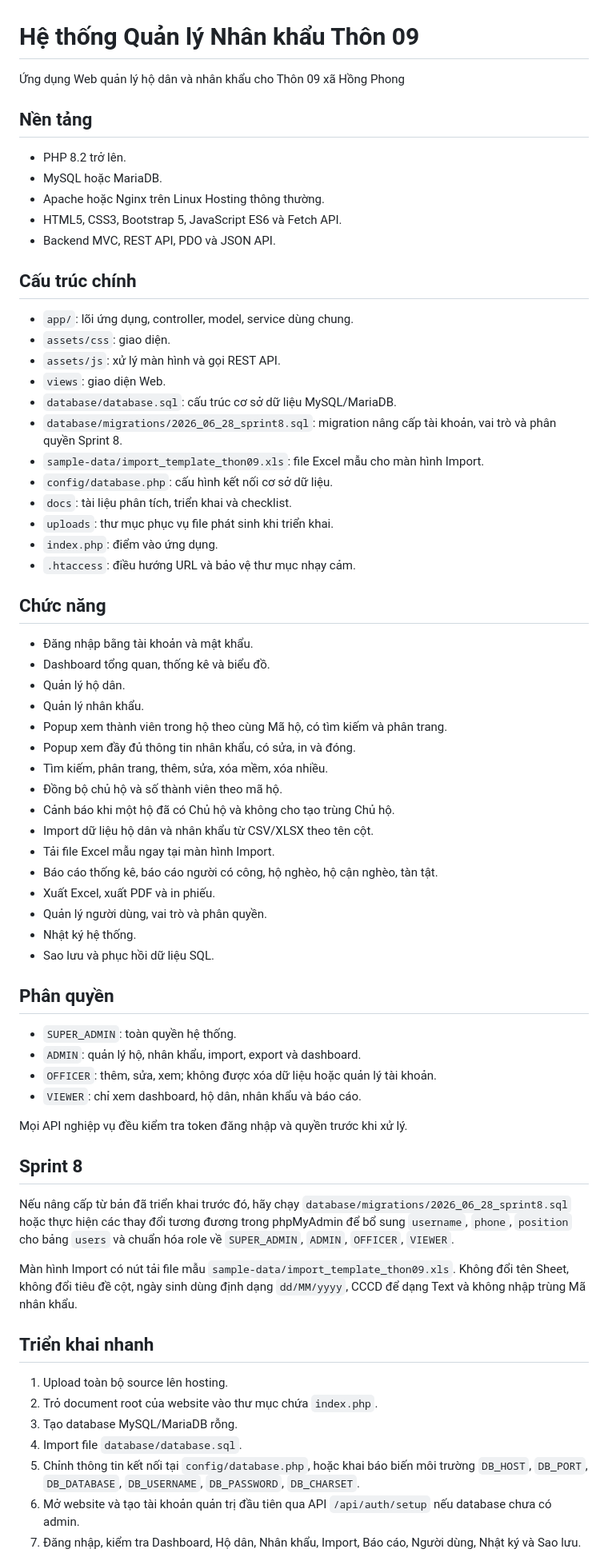
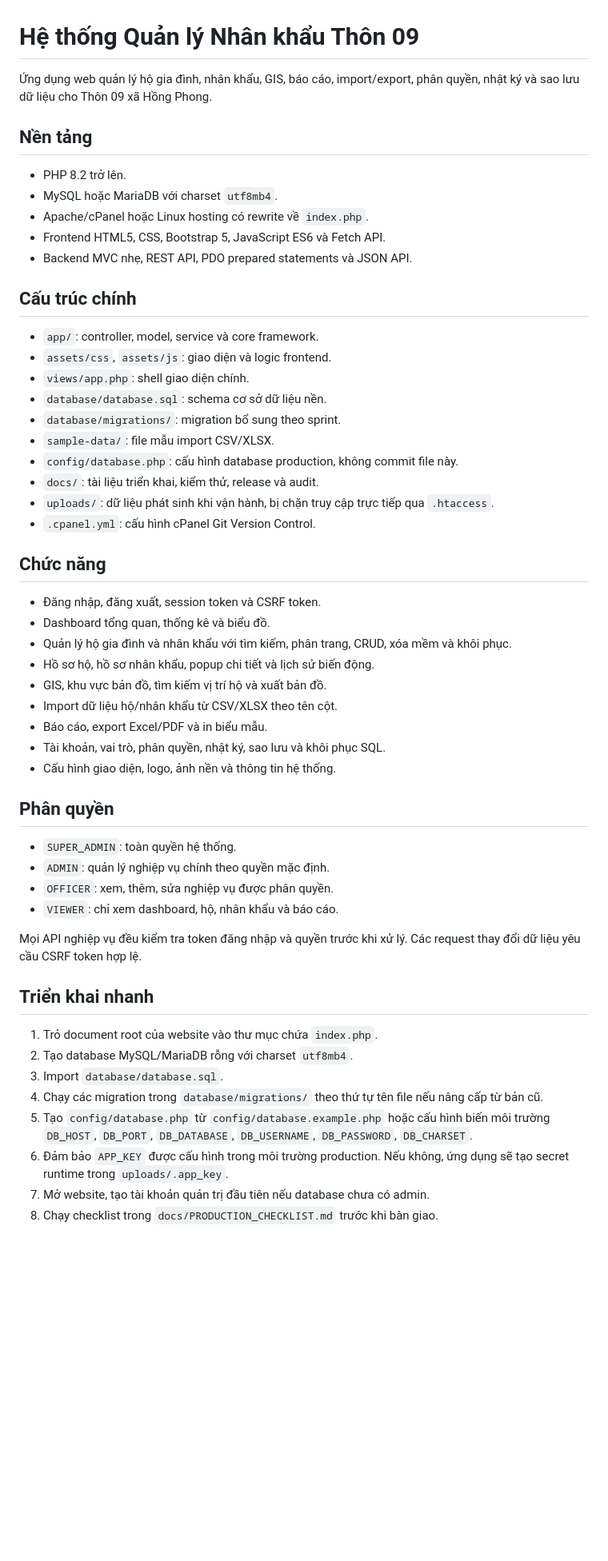
Before and after one commit to besusu08112019-netizen/QuanLyNhanKhau-Thon09, a Markdown page: README.md, the part around one of its changes. Shown at 80% size. Drawn GitHub-style; blank space fills up the shorter version.

Commit message:
Prepare production release documentation

```diff
--- a/README.md
+++ b/README.md
@@ -1,70 +1,57 @@
 # Hệ thống Quản lý Nhân khẩu Thôn 09
 
-Ứng dụng Web quản lý hộ dân và nhân khẩu cho Thôn 09 xã Hồng Phong
+Ứng dụng web quản lý hộ gia đình, nhân khẩu, GIS, báo cáo, import/export, phân quyền, nhật ký và sao lưu dữ liệu cho Thôn 09 xã Hồng Phong.
+
 ## Nền tảng
 
 - PHP 8.2 trở lên.
-- MySQL hoặc MariaDB.
-- Apache hoặc Nginx trên Linux Hosting thông thường.
-- HTML5, CSS3, Bootstrap 5, JavaScript ES6 và Fetch API.
-- Backend MVC, REST API, PDO và JSON API.
+- MySQL hoặc MariaDB với charset `utf8mb4`.
+- Apache/cPanel hoặc Linux hosting có rewrite về `index.php`.
+- Frontend HTML5, CSS, Bootstrap 5, JavaScript ES6 và Fetch API.
+- Backend MVC nhẹ, REST API, PDO prepared statements và JSON API.
 
 ## Cấu trúc chính
 
-- `app/`: lõi ứng dụng, controller, model, service dùng chung.
-- `assets/css`: giao diện.
-- `assets/js`: xử lý màn hình và gọi REST API.
-- `views`: giao diện Web.
-- `database/database.sql`: cấu trúc cơ sở dữ liệu MySQL/MariaDB.
-- `database/migrations/2026_06_28_sprint8.sql`: migration nâng cấp tài khoản, vai trò và phân quyền Sprint 8.
-- `sample-data/import_template_thon09.xls`: file Excel mẫu cho màn hình Import.
-- `config/database.php`: cấu hình kết nối cơ sở dữ liệu.
-- `docs`: tài liệu phân tích, triển khai và checklist.
-- `uploads`: thư mục phục vụ file phát sinh khi triển khai.
-- `index.php`: điểm vào ứng dụng.
-- `.htaccess`: điều hướng URL và bảo vệ thư mục nhạy cảm.
+- `app/`: controller, model, service và core framework.
+- `assets/css`, `assets/js`: giao diện và logic frontend.
+- `views/app.php`: shell giao diện chính.
+- `database/database.sql`: schema cơ sở dữ liệu nền.
+- `database/migrations/`: migration bổ sung theo sprint.
+- `sample-data/`: file mẫu import CSV/XLSX.
+- `config/database.php`: cấu hình database production, không commit file này.
+- `docs/`: tài liệu triển khai, kiểm thử, release và audit.
+- `uploads/`: dữ liệu phát sinh khi vận hành, bị chặn truy cập trực tiếp qua `.htaccess`.
+- `.cpanel.yml`: cấu hình cPanel Git Version Control.
 
 ## Chức năng
 
-- Đăng nhập bằng tài khoản và mật khẩu.
+- Đăng nhập, đăng xuất, session token và CSRF token.
 - Dashboard tổng quan, thống kê và biểu đồ.
-- Quản lý hộ dân.
-- Quản lý nhân khẩu.
-- Popup xem thành viên trong hộ theo cùng Mã hộ, có tìm kiếm và phân trang.
-- Popup xem đầy đủ thông tin nhân khẩu, có sửa, in và đóng.
-- Tìm kiếm, phân trang, thêm, sửa, xóa mềm, xóa nhiều.
-- Đồng bộ chủ hộ và số thành viên theo mã hộ.
-- Cảnh báo khi một hộ đã có Chủ hộ và không cho tạo trùng Chủ hộ.
-- Import dữ liệu hộ dân và nhân khẩu từ CSV/XLSX theo tên cột.
-- Tải file Excel mẫu ngay tại màn hình Import.
-- Báo cáo thống kê, báo cáo người có công, hộ nghèo, hộ cận nghèo, tàn tật.
-- Xuất Excel, xuất PDF và in phiếu.
-- Quản lý người dùng, vai trò và phân quyền.
-- Nhật ký hệ thống.
-- Sao lưu và phục hồi dữ liệu SQL.
+- Quản lý hộ gia đình và nhân khẩu với tìm kiếm, phân trang, CRUD, xóa mềm và khôi phục.
+- Hồ sơ hộ, hồ sơ nhân khẩu, popup chi tiết và lịch sử biến động.
+- GIS, khu vực bản đồ, tìm kiếm vị trí hộ và xuất bản đồ.
+- Import dữ liệu hộ/nhân khẩu từ CSV/XLSX theo tên cột.
+- Báo cáo, export Excel/PDF và in biểu mẫu.
+- Tài khoản, vai trò, phân quyền, nhật ký, sao lưu và khôi phục SQL.
+- Cấu hình giao diện, logo, ảnh nền và thông tin hệ thống.
 
 ## Phân quyền
 
 - `SUPER_ADMIN`: toàn quyền hệ thống.
-- `ADMIN`: quản lý hộ, nhân khẩu, import, export và dashboard.
-- `OFFICER`: thêm, sửa, xem; không được xóa dữ liệu hoặc quản lý tài khoản.
-- `VIEWER`: chỉ xem dashboard, hộ dân, nhân khẩu và báo cáo.
+- `ADMIN`: quản lý nghiệp vụ chính theo quyền mặc định.
+- `OFFICER`: xem, thêm, sửa nghiệp vụ được phân quyền.
+- `VIEWER`: chỉ xem dashboard, hộ, nhân khẩu và báo cáo.
 
-Mọi API nghiệp vụ đều kiểm tra token đăng nhập và quyền trước khi xử lý.
-
-## Sprint 8
-
-Nếu nâng cấp từ bản đã triển khai trước đó, hãy chạy `database/migrations/2026_06_28_sprint8.sql` hoặc thực hiện các thay đổi tương đương trong phpMyAdmin để bổ sung `username`, `phone`, `position` cho bảng `users` và chuẩn hóa role về `SUPER_ADMIN`, `ADMIN`, `OFFICER`, `VIEWER`.
-
-Màn hình Import có nút tải file mẫu `sample-data/import_template_thon09.xls`. Không đổi tên Sheet, không đổi tiêu đề cột, ngày sinh dùng định dạng `dd/MM/yyyy`, CCCD để dạng Text và không nhập trùng Mã nhân khẩu.
+Mọi API nghiệp vụ đều kiểm tra token đăng nhập và quyền trước khi xử lý. Các request thay đổi dữ liệu yêu cầu CSRF token hợp lệ.
 
 ## Triển khai nhanh
 
-1. Upload toàn bộ source lên hosting.
-2. Trỏ document root của website vào thư mục chứa `index.php`.
-3. Tạo database MySQL/MariaDB rỗng.
-4. Import file `database/database.sql`.
-5. Chỉnh thông tin kết nối tại `config/database.php`, hoặc khai báo biến môi trường `DB_HOST`, `DB_PORT`, `DB_DATABASE`, `DB_USERNAME`, `DB_PASSWORD`, `DB_CHARSET`.
-6. Mở website và tạo tài khoản quản trị đầu tiên qua API `/api/auth/setup` nếu database chưa có admin.
-7. Đăng nhập, kiểm tra Dashboard, Hộ dân, Nhân khẩu, Import, Báo cáo, Người dùng, Nhật ký và Sao lưu.
+1. Trỏ document root của website vào thư mục chứa `index.php`.
+2. Tạo database MySQL/MariaDB rỗng với charset `utf8mb4`.
+3. Import `database/database.sql`.
+4. Chạy các migration trong `database/migrations/` theo thứ tự tên file nếu nâng cấp từ bản cũ.
+5. Tạo `config/database.php` từ `config/database.example.php` hoặc cấu hình biến môi trường `DB_HOST`, `DB_PORT`, `DB_DATABASE`, `DB_USERNAME`, `DB_PASSWORD`, `DB_CHARSET`.
+6. Đảm bảo `APP_KEY` được cấu hình trong môi trường production. Nếu không, ứng dụng sẽ tạo secret runtime trong `uploads/.app_key`.
+7. Mở website, tạo tài khoản quản trị đầu tiên nếu database chưa có admin.
+8. Chạy checklist trong `docs/PRODUCTION_CHECKLIST.md` trước khi bàn giao.
 
```
Also changed, not shown: other parts of README.md (+17 -18 lines), docs/PRODUCTION_CHECKLIST.md (+68 -61 lines), docs/RELEASE_NOTES_2026-07-05.md (added, +46 -0 lines).
